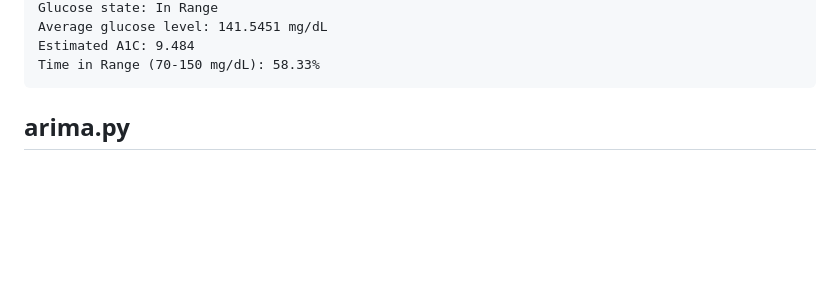
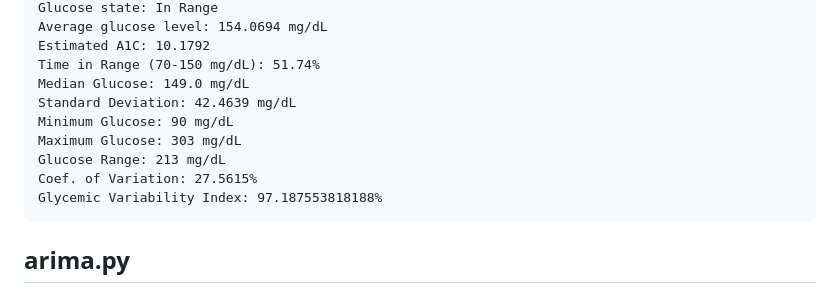
Before and after one commit to EricSpencer00/Dexcom-Statistics, a Markdown page: README.md, the part around one of its changes. GitHub-like rendering; blank space fills up the shorter version.

````diff
--- a/README.md
+++ b/README.md
@@ -50,7 +50,14 @@ Time of reading: 2024-04-18 13:07:31
 Glucose state: In Range
-Average glucose level: 141.5451 mg/dL
-Estimated A1C: 9.484
-Time in Range (70-150 mg/dL): 58.33%
+Average glucose level: 154.0694 mg/dL
+Estimated A1C: 10.1792
+Time in Range (70-150 mg/dL): 51.74%
+Median Glucose: 149.0 mg/dL
+Standard Deviation: 42.4639 mg/dL
+Minimum Glucose: 90 mg/dL
+Maximum Glucose: 303 mg/dL
+Glucose Range: 213 mg/dL
+Coef. of Variation: 27.5615%
+Glycemic Variability Index: 97.187553818188%
 ```
 
 ## arima.py
````
Also changed, not shown: other parts of README.md (+2 -2 lines).
